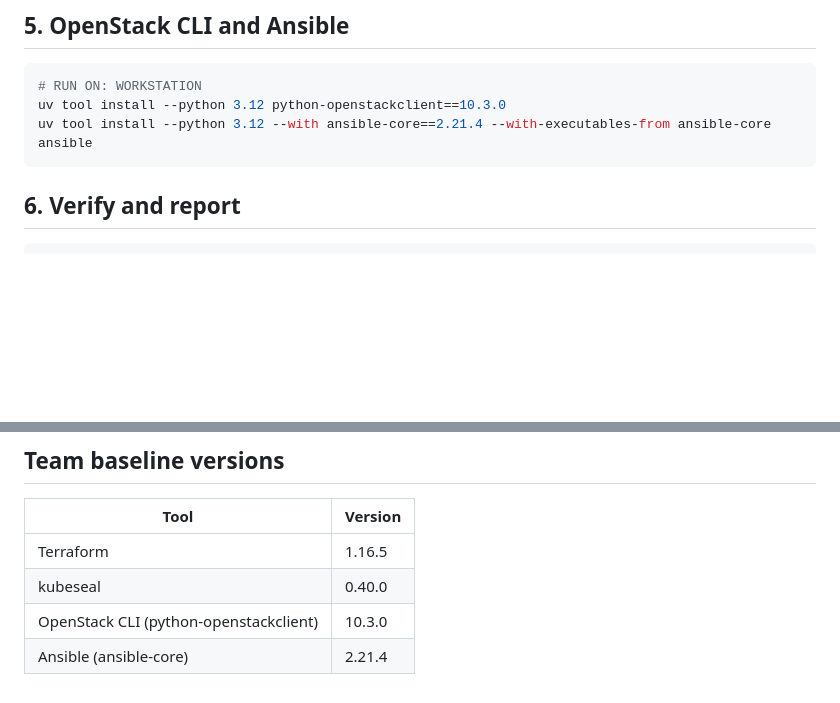
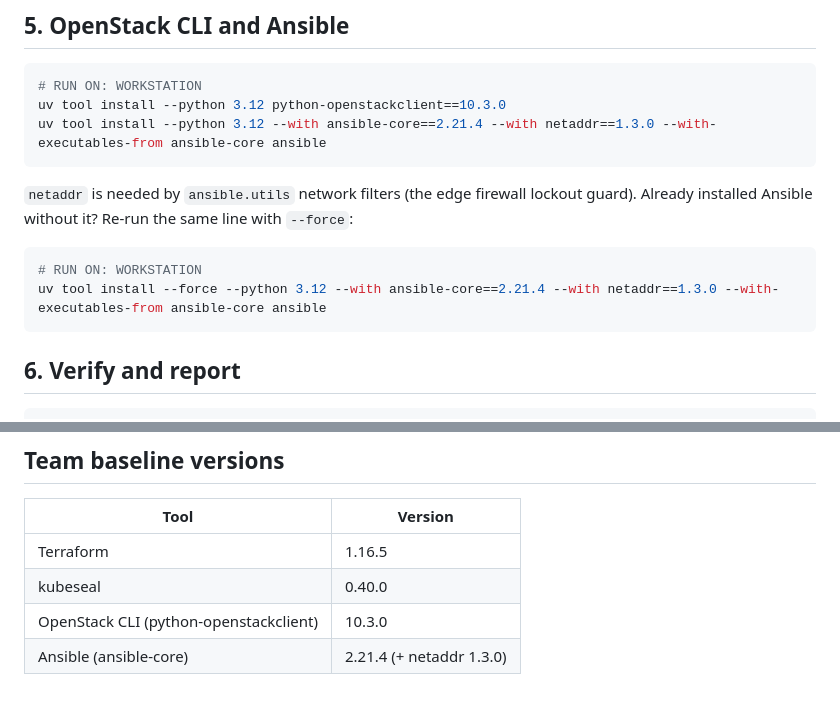
Before and after one commit to chpc-tech-eval/purple-team1-scc26, a Markdown page: docs/WORKSTATION-SETUP.md, 2 parts joined by grey strips. Drawn GitHub-style; blank space fills up the shorter version.

Commit message:
docs: install netaddr with Ansible (needed by ansible.utils network filters)
#35's edge lockout guard uses ansible.utils.network_in_network, which fails
without netaddr on the controller. CI cannot catch it (lint/syntax-check do
not evaluate filters). Adds --with netaddr==1.3.0 and a --force re-install
line for members who already installed Ansible.

````diff
--- a/docs/WORKSTATION-SETUP.md
+++ b/docs/WORKSTATION-SETUP.md
@@ -66,7 +66,14 @@ tar xzf kubeseal-$KS-linux-amd64.tar.gz kubeseal && install -m 755 kubeseal ~/.l
 ```bash
 # RUN ON: WORKSTATION
 uv tool install --python 3.12 python-openstackclient==10.3.0
-uv tool install --python 3.12 --with ansible-core==2.21.4 --with-executables-from ansible-core ansible
+uv tool install --python 3.12 --with ansible-core==2.21.4 --with netaddr==1.3.0 --with-executables-from ansible-core ansible
+```
+
+`netaddr` is needed by `ansible.utils` network filters (the edge firewall lockout guard). Already installed Ansible without it? Re-run the same line with `--force`:
+
+```bash
+# RUN ON: WORKSTATION
+uv tool install --force --python 3.12 --with ansible-core==2.21.4 --with netaddr==1.3.0 --with-executables-from ansible-core ansible
 ```
 
 ## 6. Verify and report
@@ -87,4 +94,4 @@ Post the output in the Week-1 workstation issue. Do **not** paste anything from
 | Terraform | 1.16.5 |
 | kubeseal | 0.40.0 |
 | OpenStack CLI (python-openstackclient) | 10.3.0 |
-| Ansible (ansible-core) | 2.21.4 |
+| Ansible (ansible-core) | 2.21.4 (+ netaddr 1.3.0) |
````
